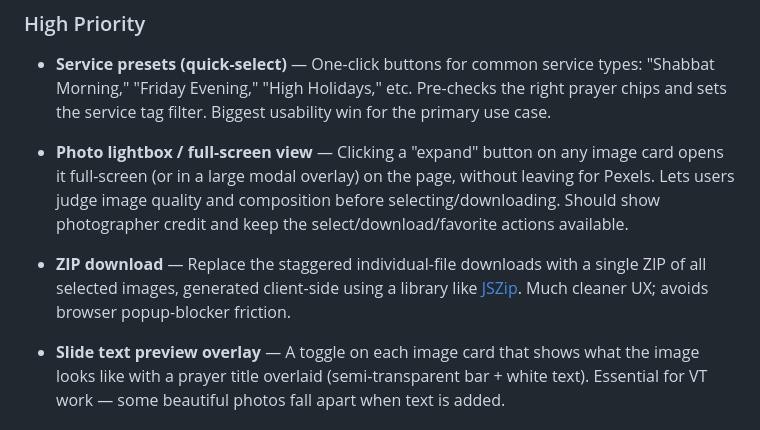
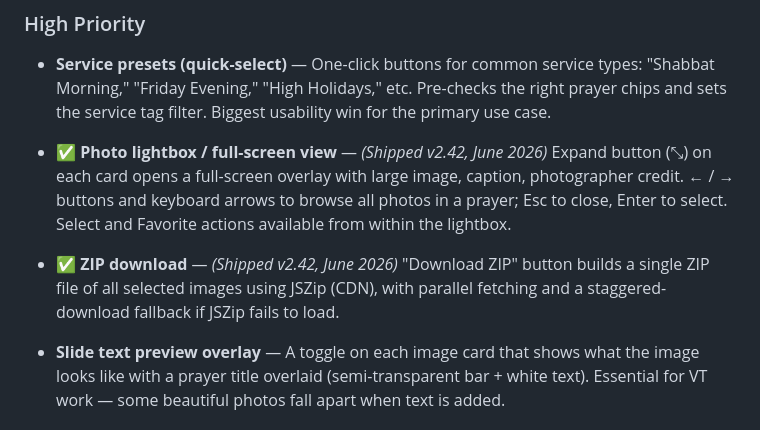
Before and after one commit to danmedwin/VT-Image-Helper, a Markdown page: ROADMAP.md, the part around the change. GitHub-like rendering.

Commit message:
Mark lightbox and ZIP download as shipped in ROADMAP (v2.42)
Co-Authored-By: Claude Sonnet 4.6 <noreply@anthropic.com>

```diff
--- a/ROADMAP.md
+++ b/ROADMAP.md
@@ -23,9 +23,9 @@ _Last updated: June 2026_
 
 - **Service presets (quick-select)** — One-click buttons for common service types: "Shabbat Morning," "Friday Evening," "High Holidays," etc. Pre-checks the right prayer chips and sets the service tag filter. Biggest usability win for the primary use case.
 
-- **Photo lightbox / full-screen view** — Clicking a "expand" button on any image card opens it full-screen (or in a large modal overlay) on the page, without leaving for Pexels. Lets users judge image quality and composition before selecting/downloading. Should show photographer credit and keep the select/download/favorite actions available.
+- ✅ **Photo lightbox / full-screen view** — *(Shipped v2.42, June 2026)* Expand button (⤡) on each card opens a full-screen overlay with large image, caption, photographer credit. ← / → buttons and keyboard arrows to browse all photos in a prayer; Esc to close, Enter to select. Select and Favorite actions available from within the lightbox.
 
-- **ZIP download** — Replace the staggered individual-file downloads with a single ZIP of all selected images, generated client-side using a library like [JSZip](https://strimertul.github.io/jszip/). Much cleaner UX; avoids browser popup-blocker friction.
+- ✅ **ZIP download** — *(Shipped v2.42, June 2026)* "Download ZIP" button builds a single ZIP file of all selected images using JSZip (CDN), with parallel fetching and a staggered-download fallback if JSZip fails to load.
 
 - **Slide text preview overlay** — A toggle on each image card that shows what the image looks like with a prayer title overlaid (semi-transparent bar + white text). Essential for VT work — some beautiful photos fall apart when text is added.
 
```
